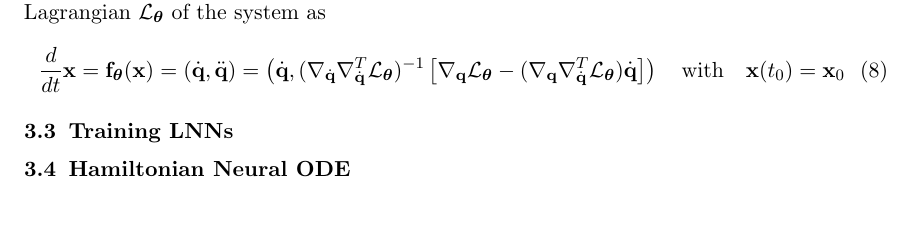
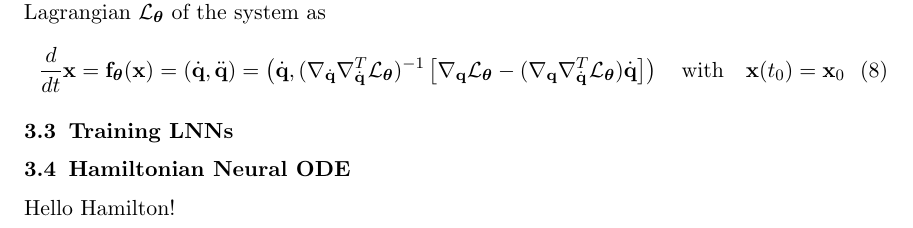
Before and after one commit to lorenzoliuzzo/NODE, a LaTeX paper (report/main.tex, which reads report/hnode.tex): part of page 5 of 7, cut so that both start at the same text. Compiled offline with pdfLaTeX.

Commit message:
Testing LaTeX-git-action

```diff
--- a/report/hnode.tex
+++ b/report/hnode.tex
@@ -1 +1,2 @@
 \subsection{Hamiltonian Neural ODE}
+Hello Hamilton!
```
